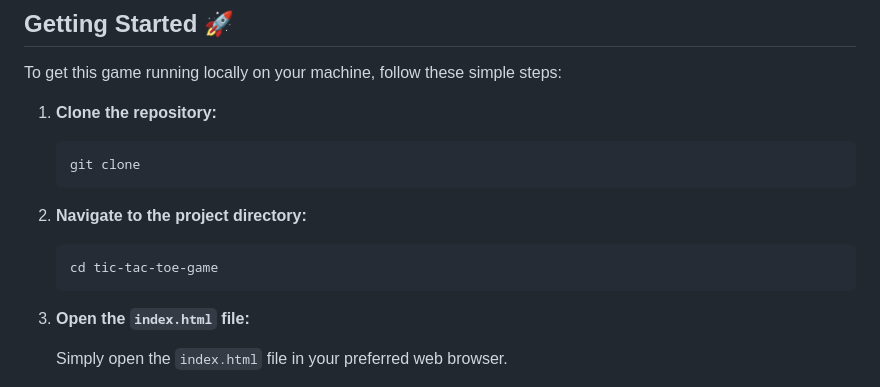
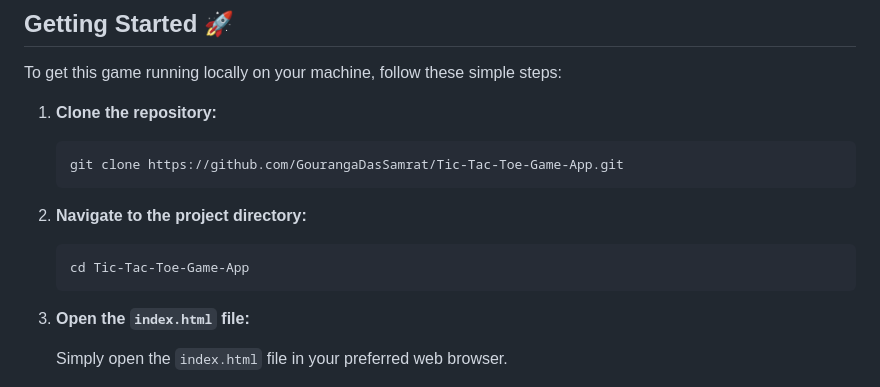
Before and after one commit to GourangaDasSamrat/Tic-Tac-Toe-Game-App, a Markdown page: README.md, the part around the change. Rendered like a GitHub page.

````diff
--- a/README.md
+++ b/README.md
@@ -35,13 +35,13 @@ To get this game running locally on your machine, follow these simple steps:
 1.  **Clone the repository:**
 
     ```bash
-    git clone
+    git clone https://github.com/GourangaDasSamrat/Tic-Tac-Toe-Game-App.git
     ```
 
 2.  **Navigate to the project directory:**
 
     ```bash
-    cd tic-tac-toe-game
+    cd Tic-Tac-Toe-Game-App
     ```
 
 3.  **Open the `index.html` file:**
````
